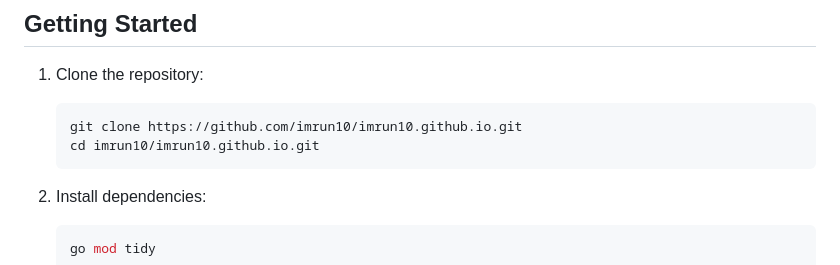
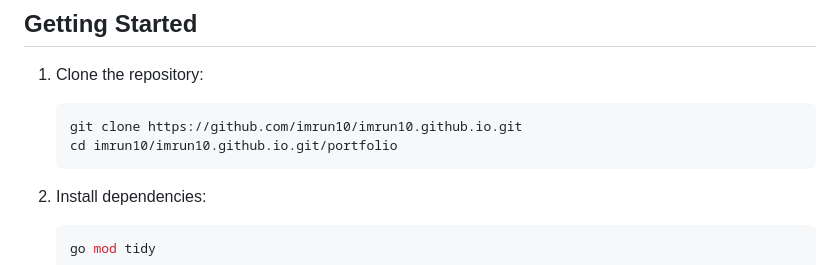
Before and after one commit to imrun10/imrun10.github.io, a Markdown page: README.md, the part around the change. GitHub-like rendering.

````diff
--- a/README.md
+++ b/README.md
@@ -47,7 +47,7 @@ portfolio/
 
    ```sh
    git clone https://github.com/imrun10/imrun10.github.io.git
-   cd imrun10/imrun10.github.io.git
+   cd imrun10/imrun10.github.io.git/portfolio
    ```
 
 2. Install dependencies:
````
